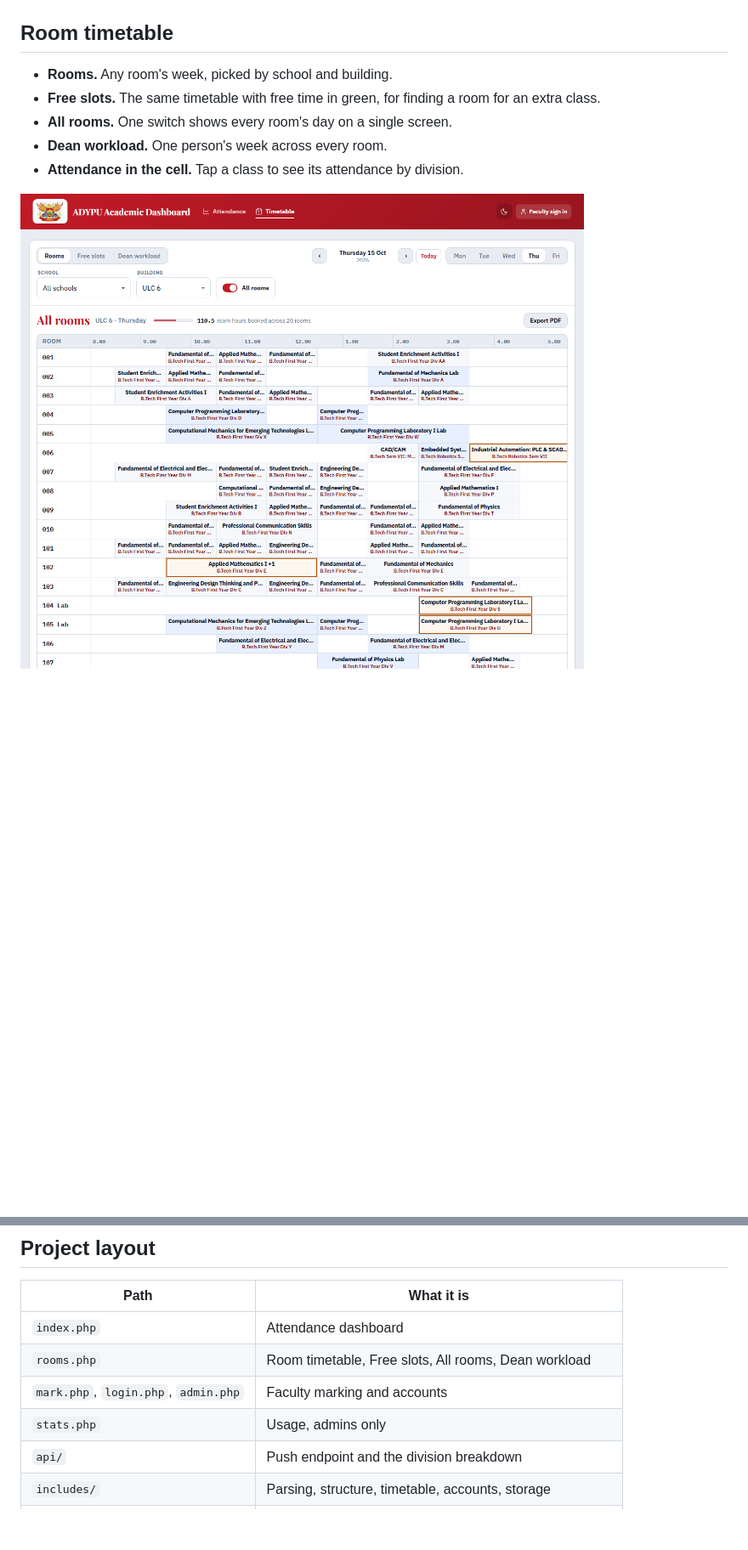
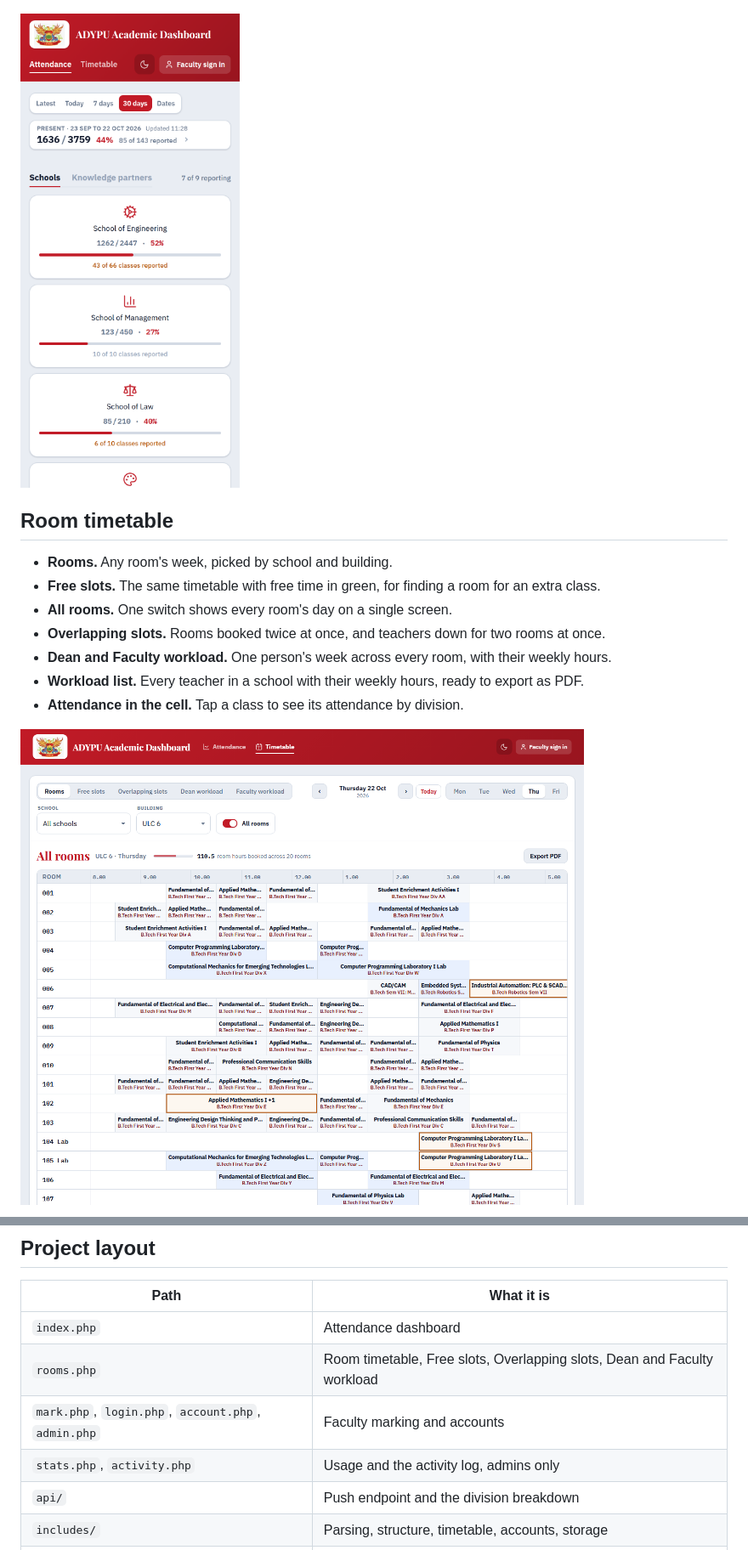
Before and after one commit to D00M1909/adypu-academic-dashboard, a Markdown page: README.md, 2 parts joined by grey strips. Shown at 85% size. GitHub-like rendering; pictures changed too: docs/screenshots/all-rooms.png, docs/screenshots/phone.png (added); blank space fills up the shorter version.

```diff
--- a/README.md
+++ b/README.md
@@ -16,12 +17,16 @@ Daily attendance and room timetables for Ajeenkya D Y Patil University.
 
 ![Drilling into a school](docs/screenshots/drilldown.png)
+
+<img src="docs/screenshots/phone.png" alt="The dashboard on a phone" width="260">
 
 ## Room timetable
 
 - **Rooms.** Any room's week, picked by school and building.
 - **Free slots.** The same timetable with free time in green, for finding a room for an extra class.
 - **All rooms.** One switch shows every room's day on a single screen.
-- **Dean workload.** One person's week across every room.
+- **Overlapping slots.** Rooms booked twice at once, and teachers down for two rooms at once.
+- **Dean and Faculty workload.** One person's week across every room, with their weekly hours.
+- **Workload list.** Every teacher in a school with their weekly hours, ready to export as PDF.
 - **Attendance in the cell.** Tap a class to see its attendance by division.
 
 ![All rooms at once](docs/screenshots/all-rooms.png)
@@ -77,9 +86,9 @@ node tests/test_charts.js
 | Path | What it is |
 | --- | --- |
 | `index.php` | Attendance dashboard |
-| `rooms.php` | Room timetable, Free slots, All rooms, Dean workload |
-| `mark.php`, `login.php`, `admin.php` | Faculty marking and accounts |
-| `stats.php` | Usage, admins only |
+| `rooms.php` | Room timetable, Free slots, Overlapping slots, Dean and Faculty workload |
+| `mark.php`, `login.php`, `account.php`, `admin.php` | Faculty marking and accounts |
+| `stats.php`, `activity.php` | Usage and the activity log, admins only |
 | `api/` | Push endpoint and the division breakdown |
 | `includes/` | Parsing, structure, timetable, accounts, storage |
 | `js/`, `css/` | Front end, no libraries |
```
Also changed, not shown: other parts of README.md (+6 -1 lines), docs/screenshots/dashboard.png, docs/screenshots/drilldown.png, docs/screenshots/free-slots.png, docs/screenshots/overlaps.png (added).
